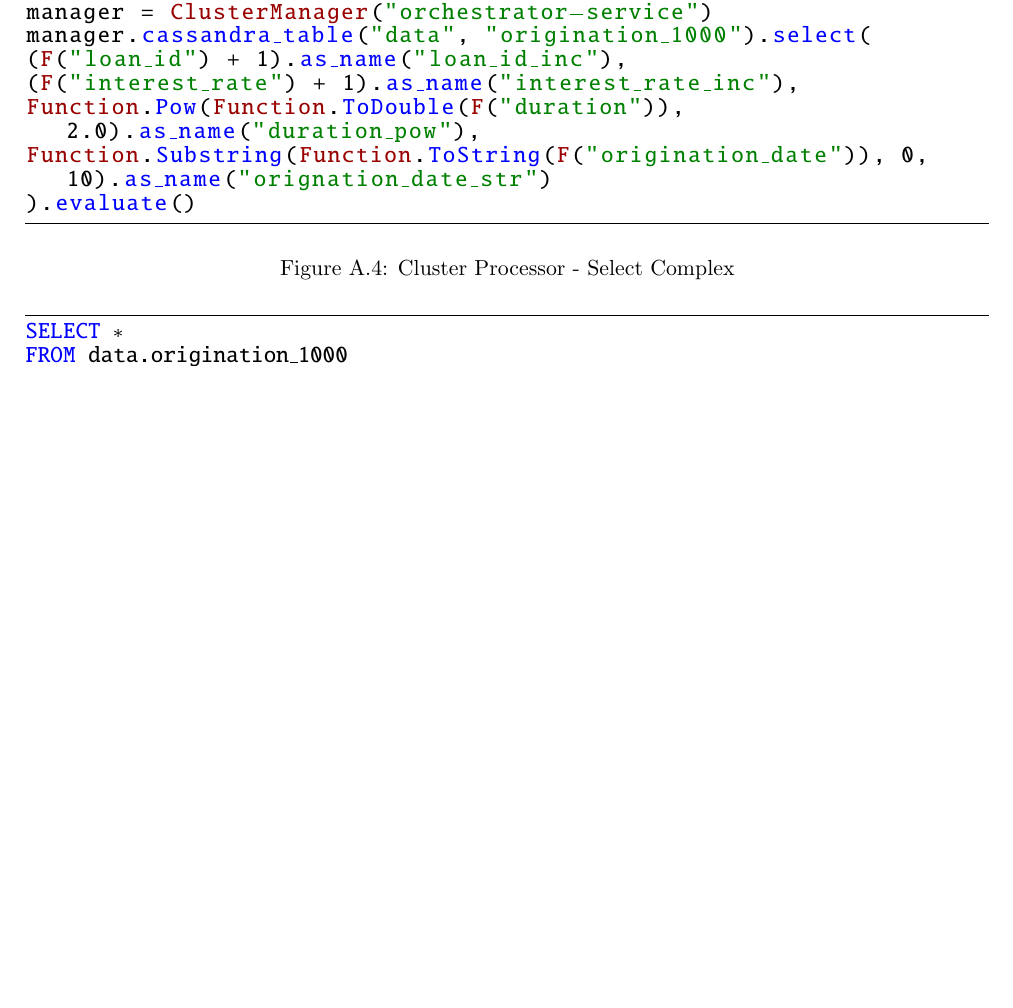
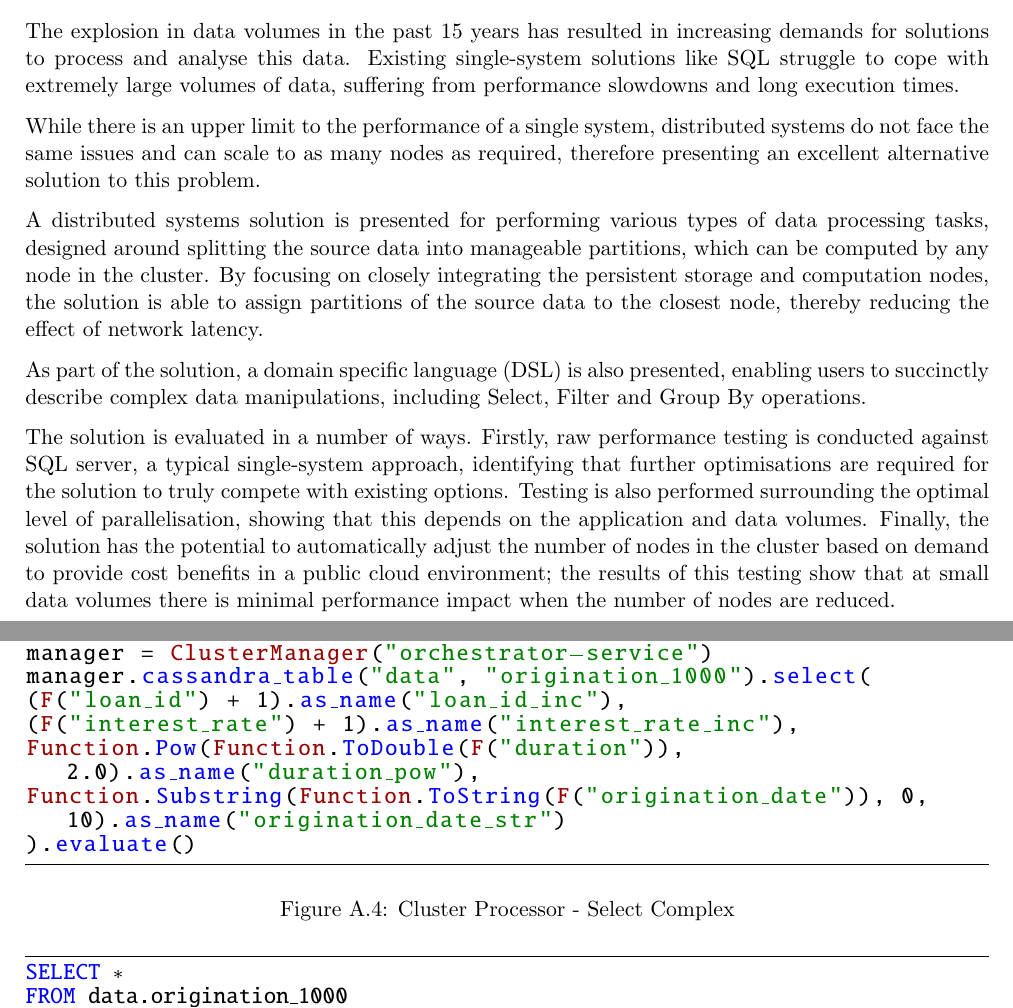
Before and after one commit to oliver-little/final-year-project, a LaTeX thesis (report/project-report.tex, which reads report/chapters/abstract.tex, report/chapters/appendix.tex): part of page 50 of 51 before the commit and two parts of pages 6 and 51 of 52 after it, the two joined at a grey line, cut at the place of the change, the shorter picture padded with empty space. The pictures show the PDF file report/project-report.pdf that the author committed with the source.

Commit message:
Add abstract

```diff
--- /dev/null
+++ b/report/chapters/abstract.tex
@@ -0,0 +1,14 @@
+\chapter*{Abstract}
+%The abstract should, in 200-300 words, explain to the reader what 'problem' you have identified, the approach you took to solving this problem and what it produced, and evaluation of your efforts and some kind of conclusion about what all this means. Normally you're going to be limited to a few sentences on each. You don't need to convey everything in the abstract; focus on the high-level things. The abstract is almost a self-contained document of its own; it should be interpretable without the rest of the report.
+
+% High level of data processing from introduction
+The explosion in data volumes in the past 15 years has resulted in increasing demands for solutions to process and analyse this data. Existing single-system solutions like SQL struggle to cope with extremely large volumes of data, suffering from performance slowdowns and long execution times.
+
+While there is an upper limit to the performance of a single system, distributed systems do not face the same issues and can scale to as many nodes as required, therefore presenting an excellent alternative solution to this problem.
+
+A distributed systems solution is presented for performing various types of data processing tasks, designed around splitting the source data into manageable partitions, which can be computed by any node in the cluster. By focusing on closely integrating the persistent storage and computation nodes, the solution is able to assign partitions of the source data to the closest node, thereby reducing the effect of network latency.
+
+As part of the solution, a domain specific language (DSL) is also presented, enabling users to succinctly describe complex data manipulations, including Select, Filter and Group By operations.
+
+% Testing
+The solution is evaluated in a number of ways. Firstly, raw performance testing is conducted against SQL server, a typical single-system approach, identifying that further optimisations are required for the solution to truly compete with existing options. Testing is also performed surrounding the optimal level of parallelisation, showing that this depends on the application and data volumes. Finally, the solution has the potential to automatically adjust the number of nodes in the cluster based on demand to provide cost benefits in a public cloud environment; the results of this testing show that at small data volumes there is minimal performance impact when the number of nodes are reduced.
--- a/report/chapters/appendix.tex
+++ b/report/chapters/appendix.tex
@@ -43,7 +43,7 @@ manager.cassandra_table("data", "origination_1000").select(
 (F("loan_id") + 1).as_name("loan_id_inc"),
 (F("interest_rate") + 1).as_name("interest_rate_inc"),
 Function.Pow(Function.ToDouble(F("duration")), 2.0).as_name("duration_pow"),
-Function.Substring(Function.ToString(F("origination_date")), 0, 10).as_name("orignation_date_str")
+Function.Substring(Function.ToString(F("origination_date")), 0, 10).as_name("origination_date_str")
 ).evaluate()
 	\end{python}
 	\caption{Cluster Processor - Select Complex}
```
Also changed, not shown: report/chapters/design.tex (+1 -1 lines), report/project-report.tex (+1 -2 lines), report/project-report.pdf.
